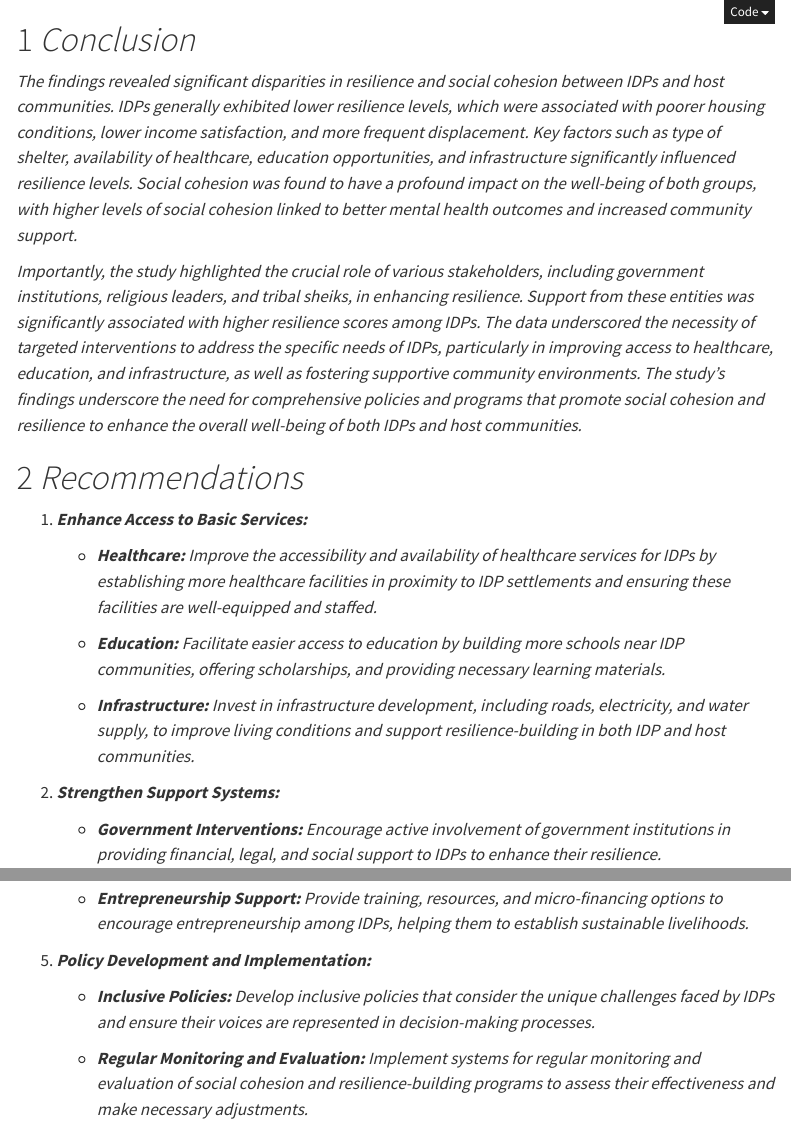
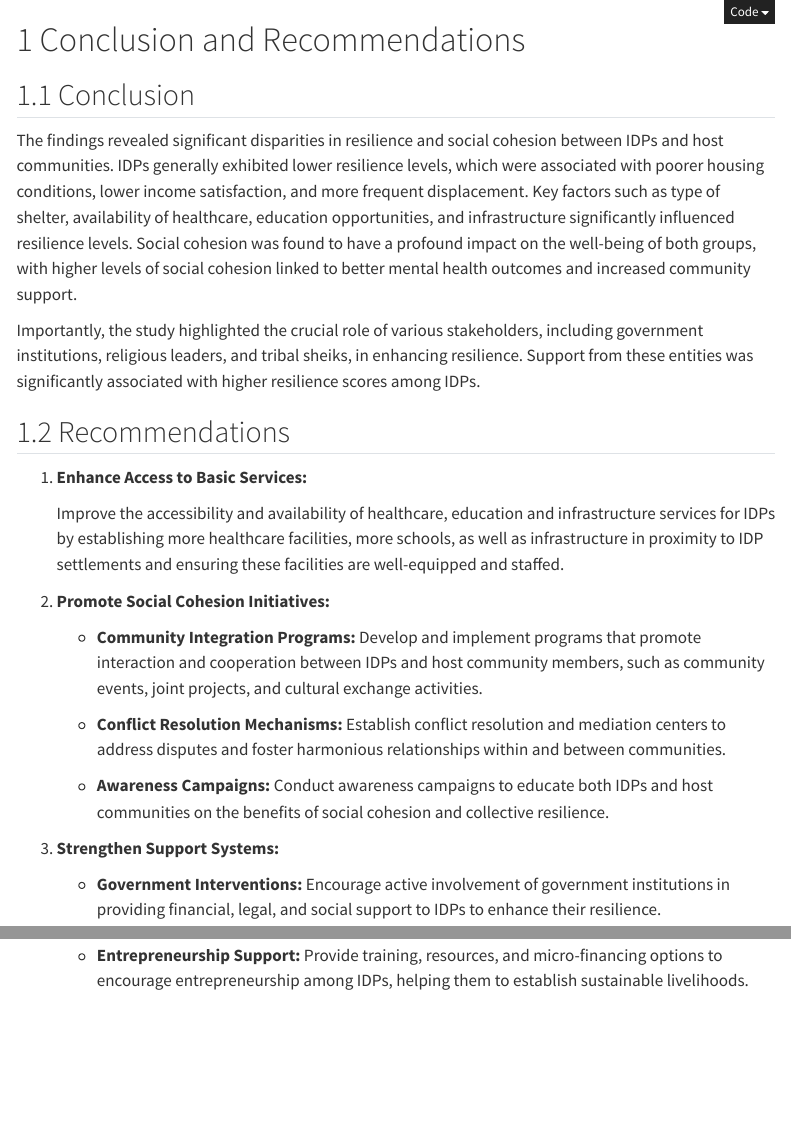
Before and after one commit to alturabi1990/mph-thesis, a Quarto document (07-conclusion.qmd): the page in a window 1100 px wide, from its top, and a second part further down, joined at a grey line. Rendered offline with R 4.5, knitr and Pandoc in place of Quarto, with nearby package versions; menus at the side of the page are left out.

Commit message:
revised version of conclusion section

```diff
--- a/07-conclusion.qmd
+++ b/07-conclusion.qmd
@@ -16,29 +16,29 @@ execute:
 #    highlight-style: github
 ---
 
-# *Conclusion*
+# Conclusion and Recommendations
 
-*The findings revealed significant disparities in resilience and social cohesion between IDPs and host communities. IDPs generally exhibited lower resilience levels, which were associated with poorer housing conditions, lower income satisfaction, and more frequent displacement. Key factors such as type of shelter, availability of healthcare, education opportunities, and infrastructure significantly influenced resilience levels. Social cohesion was found to have a profound impact on the well-being of both groups, with higher levels of social cohesion linked to better mental health outcomes and increased community support.*
+## Conclusion
 
-*Importantly, the study highlighted the crucial role of various stakeholders, including government institutions, religious leaders, and tribal sheiks, in enhancing resilience. Support from these entities was significantly associated with higher resilience scores among IDPs. The data underscored the necessity of targeted interventions to address the specific needs of IDPs, particularly in improving access to healthcare, education, and infrastructure, as well as fostering supportive community environments. The study's findings underscore the need for comprehensive policies and programs that promote social cohesion and resilience to enhance the overall well-being of both IDPs and host communities.*
+The findings revealed significant disparities in resilience and social cohesion between IDPs and host communities. IDPs generally exhibited lower resilience levels, which were associated with poorer housing conditions, lower income satisfaction, and more frequent displacement. Key factors such as type of shelter, availability of healthcare, education opportunities, and infrastructure significantly influenced resilience levels. Social cohesion was found to have a profound impact on the well-being of both groups, with higher levels of social cohesion linked to better mental health outcomes and increased community support.
 
-# *Recommendations*
+Importantly, the study highlighted the crucial role of various stakeholders, including government institutions, religious leaders, and tribal sheiks, in enhancing resilience. Support from these entities was significantly associated with higher resilience scores among IDPs.
 
-1.  ***Enhance Access to Basic Services:***
+## Recommendations
 
-    -   ***Healthcare:** Improve the accessibility and availability of healthcare services for IDPs by establishing more healthcare facilities in proximity to IDP settlements and ensuring these facilities are well-equipped and staffed.*
+1.  **Enhance Access to Basic Services:**
 
-    -   ***Education:** Facilitate easier access to education by building more schools near IDP communities, offering scholarships, and providing necessary learning materials.*
+    Improve the accessibility and availability of healthcare, education and infrastructure services for IDPs by establishing more healthcare facilities, more schools, as well as infrastructure in proximity to IDP settlements and ensuring these facilities are well-equipped and staffed.
 
-    -   ***Infrastructure:** Invest in infrastructure development, including roads, electricity, and water supply, to improve living conditions and support resilience-building in both IDP and host communities.*
+2.  **Promote Social Cohesion Initiatives:**
 
-2.  ***Strengthen Support Systems:***
+    -   **Community Integration Programs:** Develop and implement programs that promote interaction and cooperation between IDPs and host community members, such as community events, joint projects, and cultural exchange activities.
 
-    -   ***Government Interventions:** Encourage active involvement of government institutions in providing financial, legal, and social support to IDPs to enhance their resilience.*
+    -   **Conflict Resolution Mechanisms:** Establish conflict resolution and mediation centers to address disputes and foster harmonious relationships within and between communities.
 
-    -   ***Community Leaders:** Engage religious leaders and tribal sheiks in community support programs to foster trust and cohesion among IDPs and host communities.*
+    -   **Awareness Campaigns:** Conduct awareness campaigns to educate both IDPs and host communities on the benefits of social cohesion and collective resilience.
 
-    -   ***NGOs:** Increase the presence and activities of NGOs focused on providing psychosocial support, vocational training, and community development programs.*
+3.  **Strengthen Support Systems:**
 
-3.  ***Promote Social Cohesion Initiatives:***
+    -   **Government Interventions:** Encourage active involvement of government institutions in providing financial, legal, and social support to IDPs to enhance their resilience.
 
@@ -55,7 +53 @@ execute:
-    -   ***Entrepreneurship Support:** Provide training, resources, and micro-financing options to encourage entrepreneurship among IDPs, helping them to establish sustainable livelihoods.*
-
-5.  ***Policy Development and Implementation:***
-
-    -   ***Inclusive Policies:** Develop inclusive policies that consider the unique challenges faced by IDPs and ensure their voices are represented in decision-making processes.*
-
-    -   ***Regular Monitoring and Evaluation:** Implement systems for regular monitoring and evaluation of social cohesion and resilience-building programs to assess their effectiveness and make necessary adjustments.*
+    -   **Entrepreneurship Support:** Provide training, resources, and micro-financing options to encourage entrepreneurship among IDPs, helping them to establish sustainable livelihoods.
```
Also changed, not shown: 07-conclusion.qmd (10 more changed lines).
